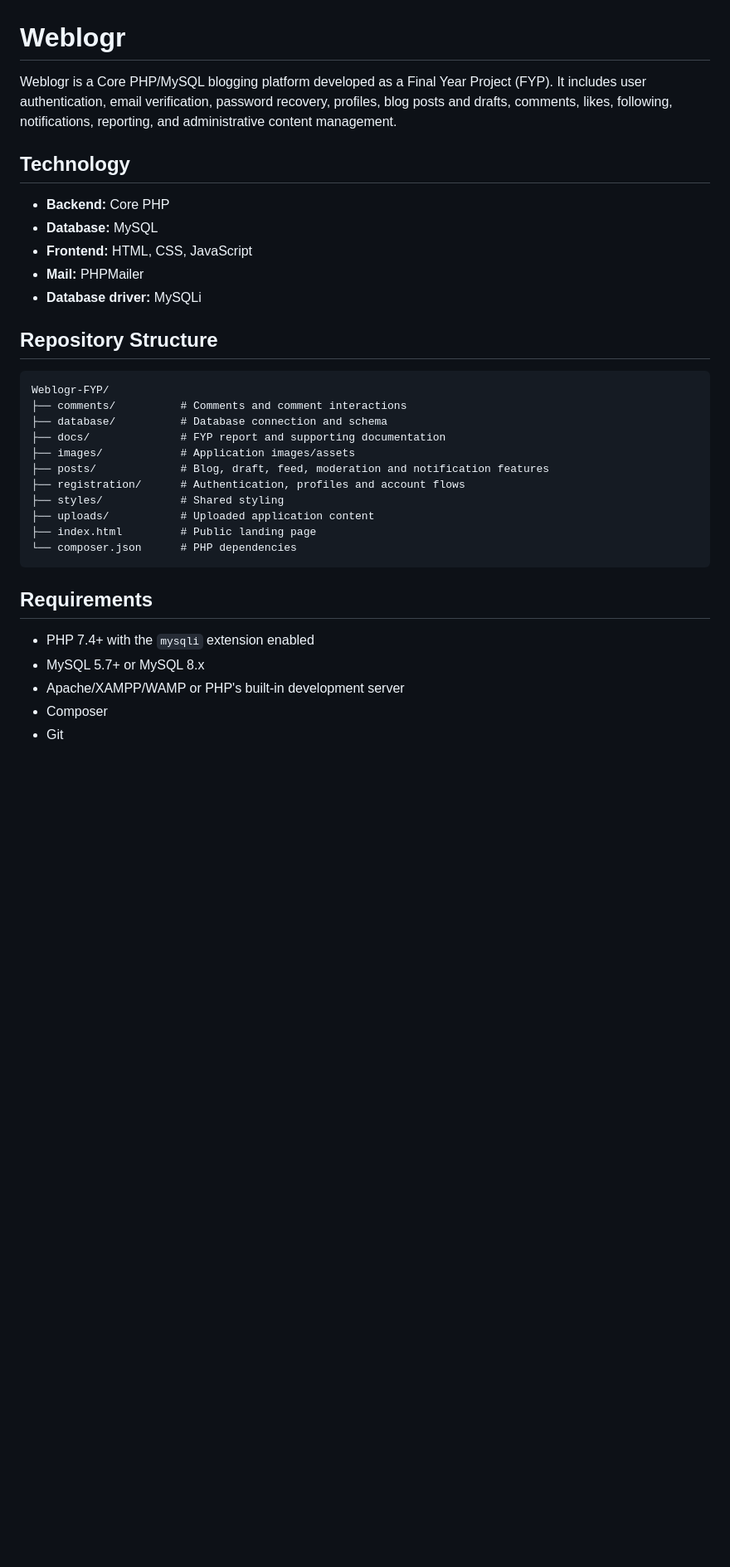
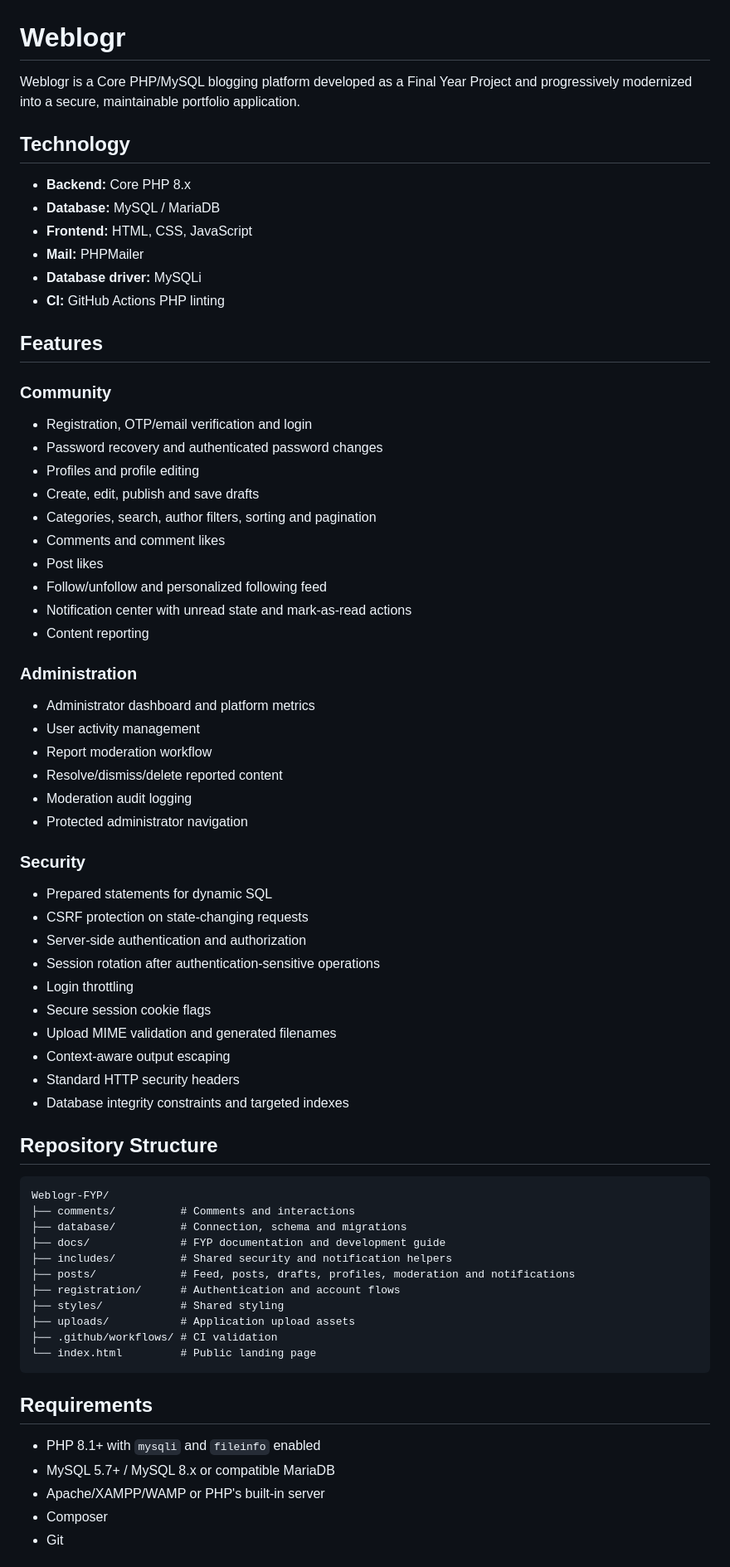
Before and after one commit to imiantalha/Weblogr-FYP, a Markdown page: README.md, the part around one of its changes. Shown at 83% size. Drawn GitHub-style; blank space fills up the shorter version.

Commit message:
docs(readme): refresh feature, security, setup and engineering documentation
Co-authored-by: Muhammad Talha <muhammadtalha.codes@gmail.com>

````diff
--- a/README.md
+++ b/README.md
@@ -1,36 +1,71 @@
 # Weblogr
 
-Weblogr is a Core PHP/MySQL blogging platform developed as a Final Year Project (FYP). It includes user authentication, email verification, password recovery, profiles, blog posts and drafts, comments, likes, following, notifications, reporting, and administrative content management.
+Weblogr is a Core PHP/MySQL blogging platform developed as a Final Year Project and progressively modernized into a secure, maintainable portfolio application.
 
 ## Technology
 
-- **Backend:** Core PHP
-- **Database:** MySQL
+- **Backend:** Core PHP 8.x
+- **Database:** MySQL / MariaDB
 - **Frontend:** HTML, CSS, JavaScript
 - **Mail:** PHPMailer
 - **Database driver:** MySQLi
+- **CI:** GitHub Actions PHP linting
+
+## Features
+
+### Community
+- Registration, OTP/email verification and login
+- Password recovery and authenticated password changes
+- Profiles and profile editing
+- Create, edit, publish and save drafts
+- Categories, search, author filters, sorting and pagination
+- Comments and comment likes
+- Post likes
+- Follow/unfollow and personalized following feed
+- Notification center with unread state and mark-as-read actions
+- Content reporting
+
+### Administration
+- Administrator dashboard and platform metrics
+- User activity management
+- Report moderation workflow
+- Resolve/dismiss/delete reported content
+- Moderation audit logging
+- Protected administrator navigation
+
+### Security
+- Prepared statements for dynamic SQL
+- CSRF protection on state-changing requests
+- Server-side authentication and authorization
+- Session rotation after authentication-sensitive operations
+- Login throttling
+- Secure session cookie flags
+- Upload MIME validation and generated filenames
+- Context-aware output escaping
+- Standard HTTP security headers
+- Database integrity constraints and targeted indexes
 
 ## Repository Structure
 
 ```text
 Weblogr-FYP/
-├── comments/          # Comments and comment interactions
-├── database/          # Database connection and schema
-├── docs/              # FYP report and supporting documentation
-├── images/            # Application images/assets
-├── posts/             # Blog, draft, feed, moderation and notification features
-├── registration/      # Authentication, profiles and account flows
+├── comments/          # Comments and interactions
+├── database/          # Connection, schema and migrations
+├── docs/              # FYP documentation and development guide
+├── includes/          # Shared security and notification helpers
+├── posts/             # Feed, posts, drafts, profiles, moderation and notifications
+├── registration/      # Authentication and account flows
 ├── styles/            # Shared styling
-├── uploads/           # Uploaded application content
-├── index.html         # Public landing page
-└── composer.json      # PHP dependencies
+├── uploads/           # Application upload assets
+├── .github/workflows/ # CI validation
+└── index.html         # Public landing page
 ```
 
 ## Requirements
 
-- PHP 7.4+ with the `mysqli` extension enabled
-- MySQL 5.7+ or MySQL 8.x
-- Apache/XAMPP/WAMP or PHP's built-in development server
+- PHP 8.1+ with `mysqli` and `fileinfo` enabled
+- MySQL 5.7+ / MySQL 8.x or compatible MariaDB
+- Apache/XAMPP/WAMP or PHP's built-in server
 - Composer
 - Git
 
````
Also changed, not shown: other parts of README.md (+44 -107 lines).
